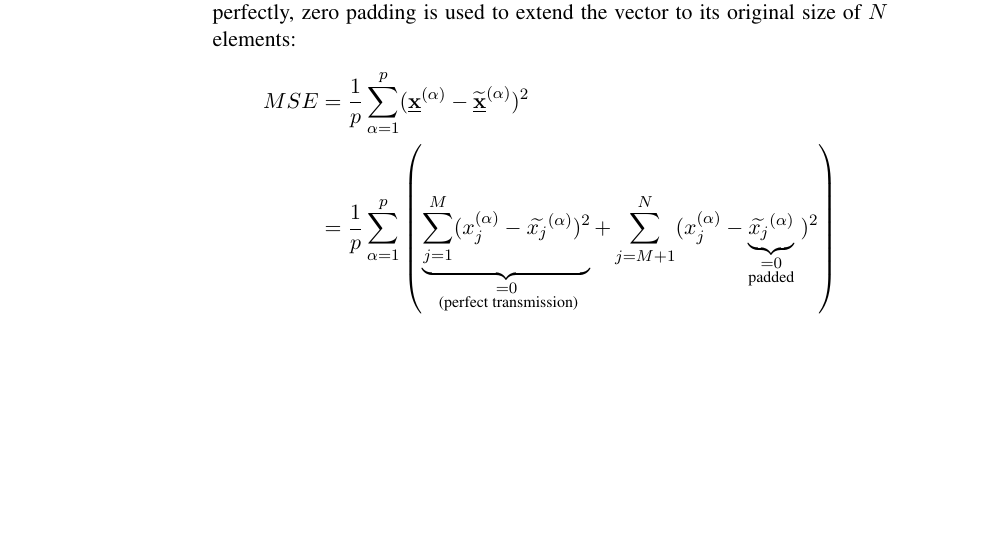
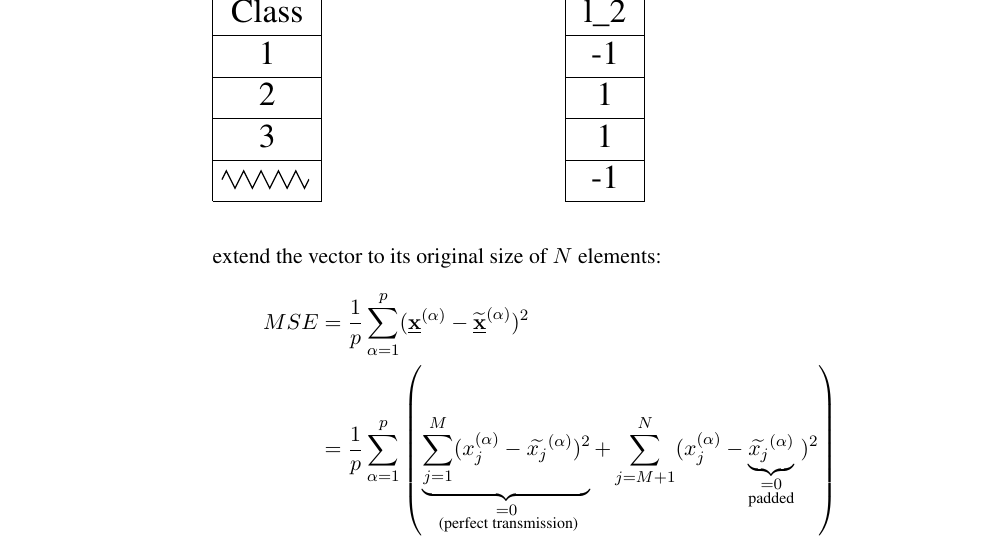
Before and after one commit to kashefy/mi2notes, a LaTeX document (notes/01_pca/tutorial.notes.tex, which reads notes/01_pca/0_dim.tex): part of page 3 of 6, cut at the place of the change, the shorter picture padded with empty space. Compiled offline with pdfLaTeX.

Commit message:
zigzag [wip]

```diff
--- a/notes/01_pca/0_dim.tex
+++ b/notes/01_pca/0_dim.tex
@@ -57,0 +76,17 @@ They will end up with an MSE equal to $\sum_{j=M+1}^{N} \sigma_j^2$, where $\sig
+\begin{table}[]
+\resizebox{.5\textwidth}{!}{%
+\begin{tabular}{|c|c|c|}
+\cline{1-1} \cline{3-3}
+Class & \hspace{.2\linewidth} & l\_2 \\ \cline{1-1} \cline{3-3}
+1 &  & -1 \\ \cline{1-1} \cline{3-3}
+2 &  & 1 \\ \cline{1-1} \cline{3-3}
+3 &  & 1 \\ \cline{1-1} \cline{3-3}
+\hspace{-9.55mm}
+\begin{tikzpicture}
+\draw[decoration={zigzag,segment length=2mm, amplitude=1mm},decorate](0,0)--(1.,0);
+\end{tikzpicture}\hspace{-8.15mm} &  & -1 \\ \cline{1-1} \cline{3-3}
+\end{tabular}%
+}
+\end{table}
+
+\end{frame}
```
Also changed, not shown: notes/01_pca/tutorial.tex (+1 -0 lines), notes/01_pca/0_dim.tex (24 more changed lines).
